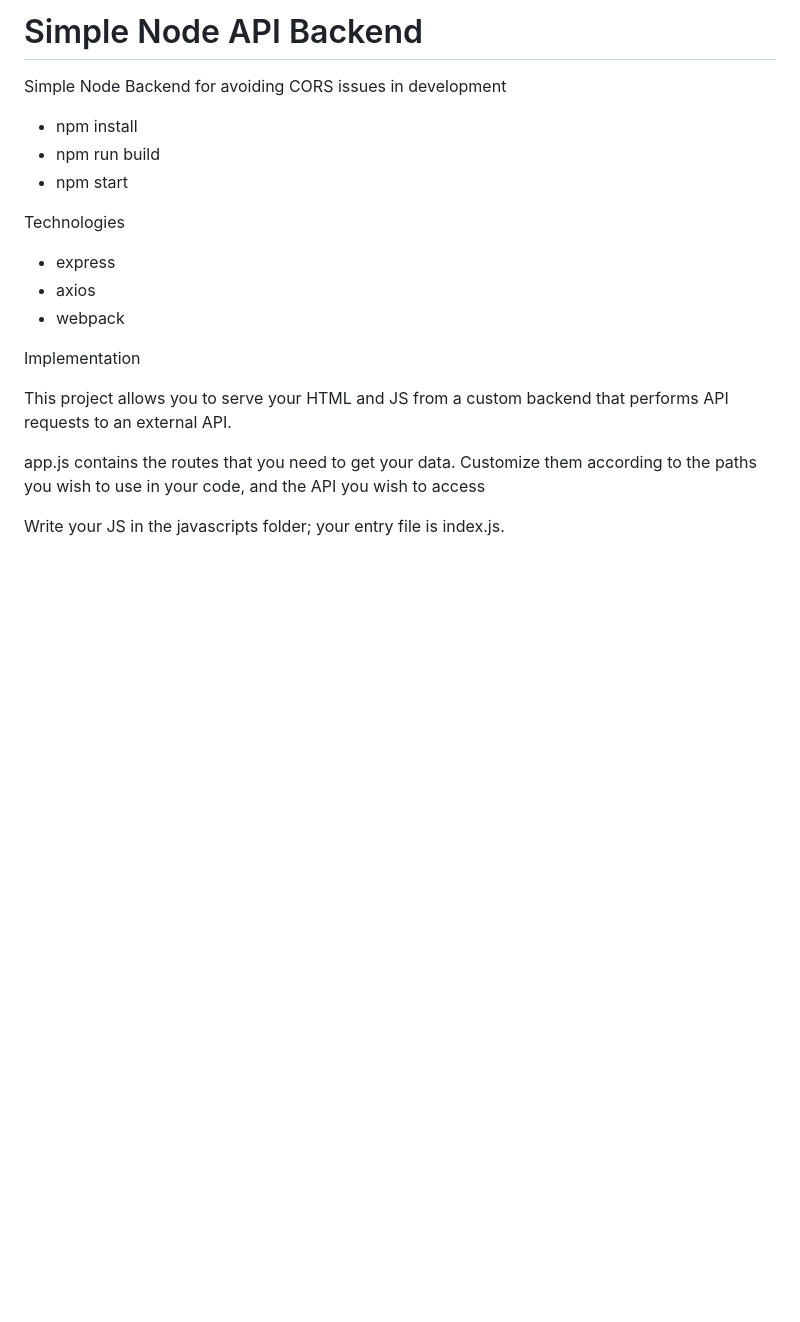
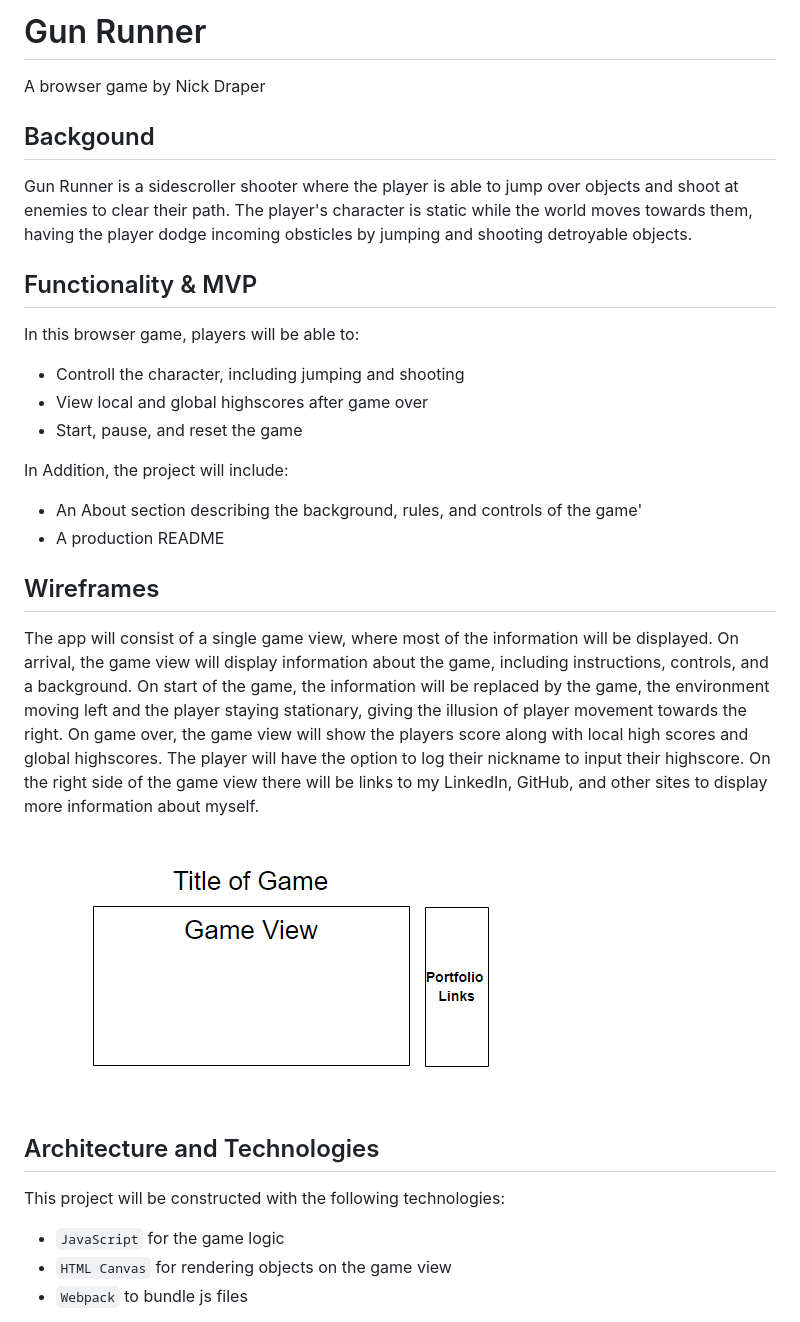
Before and after one commit to nickdraper8/gun-runner, a Markdown page: README.md, the part around the change printed below. Rendered like a GitHub page; pictures changed too: wireframe.png (added); blank space fills up the shorter version.

Commit message:
added project proposal README

```diff
--- a/README.md
+++ b/README.md
@@ -1,20 +1,27 @@
-# Simple Node API Backend
+# Gun Runner
+A browser game by Nick Draper
 
-Simple Node Backend for avoiding CORS issues in development
-- npm install
-- npm run build
-- npm start
+## Backgound
+Gun Runner is a sidescroller shooter where the player is able to jump over objects and shoot at enemies to clear their path. The player's character is static while the world moves towards them, having the player dodge incoming obsticles by jumping and shooting detroyable objects.
 
-Technologies
-- express
-- axios
-- webpack
+## Functionality & MVP
+In this browser game, players will be able to:
+* Controll the character, including jumping and shooting
+* View local and global highscores after game over
+* Start, pause, and reset the game
 
-Implementation
+In Addition, the project will include:
+* An About section describing the background, rules, and controls of the game'
+* A production README
 
-This project allows you to serve your HTML and JS from a custom backend that performs API requests to an external API.
+## Wireframes
+The app will consist of a single game view, where most of the information will be displayed. On arrival, the game view will display information about the game, including instructions, controls, and a background. On start of the game, the information will be replaced by the game, the environment moving left and the player staying stationary, giving the illusion of player movement towards the right. On game over, the game view will show the players score along with local high scores and global highscores. The player will have the option to log their nickname to input their highscore. On the right side of the game view there will be links to my LinkedIn, GitHub, and other sites to display more information about myself.
+<div style="text-align: center"><img src="wireframe.png" alt="wireframe"></div>
 
-app.js contains the routes that you need to get your data. Customize them according to the paths you wish to use in your code, and the API you wish to access
 
-Write your JS in the javascripts folder; your entry file is index.js.
+## Architecture and Technologies
+This project will be constructed with the following technologies:
+* `JavaScript` for the game logic
+* `HTML Canvas` for rendering objects on the game view
+* `Webpack` to bundle js files
 
```
Also changed, not shown: other parts of README.md (+29 -1 lines), README2.md (added, +21 -0 lines).
